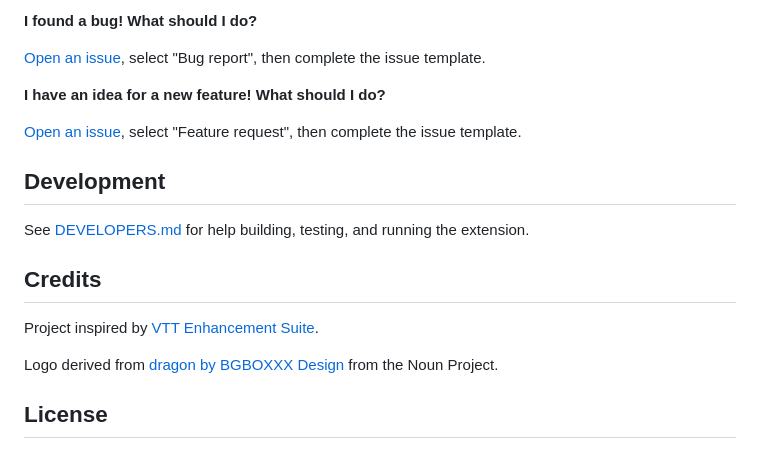
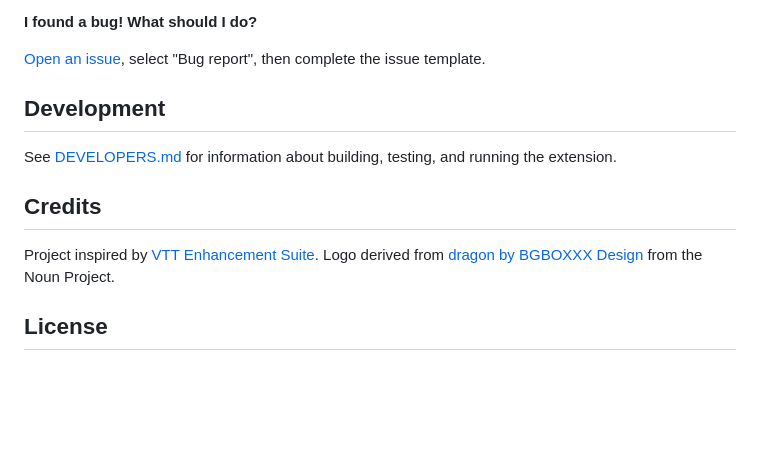
Before and after one commit to averycrespi/vtt-bridge, a Markdown page: README.md, the part around one of its changes. GitHub-like rendering; blank space fills up the shorter version.

```diff
--- a/README.md
+++ b/README.md
@@ -97,18 +93,13 @@ VTT Bridge needs to create chat messages and show notifications.
 
 [Open an issue](https://github.com/averycrespi/vtt-bridge/issues/new/choose), select "Bug report", then complete the issue template.
 
-**I have an idea for a new feature! What should I do?**
-
-[Open an issue](https://github.com/averycrespi/vtt-bridge/issues/new/choose), select "Feature request", then complete the issue template.
-
 ## Development
 
-See [DEVELOPERS.md](DEVELOPERS.md) for help building, testing, and running the extension.
+See [DEVELOPERS.md](DEVELOPERS.md) for information about building, testing, and running the extension.
 
 ## Credits
 
 Project inspired by [VTT Enhancement Suite](https://ssstormy.github.io/roll20-enhancement-suite/).
-
 Logo derived from [dragon by BGBOXXX Design](https://thenounproject.com/term/dragon/1646665/) from the Noun Project.
 
 ## License
```
Also changed, not shown: other parts of README.md (+11 -15 lines), .github/ISSUE_TEMPLATE/feature_request.md (deleted, +0 -20 lines), assets/notification.png (renamed from assets/connected_to_vtt_bridge.png), assets/screenshot.png (deleted), assets/screenshot_1280x800.png (added), assets/screenshot_1920x1080.png (added), assets/www.png (renamed from assets/www_link.png).
